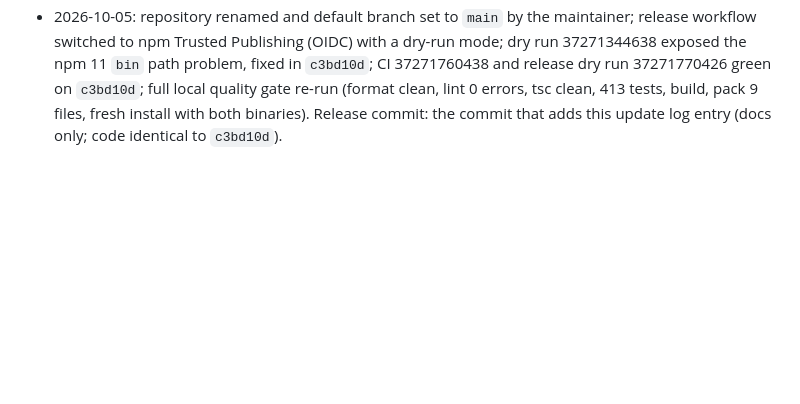
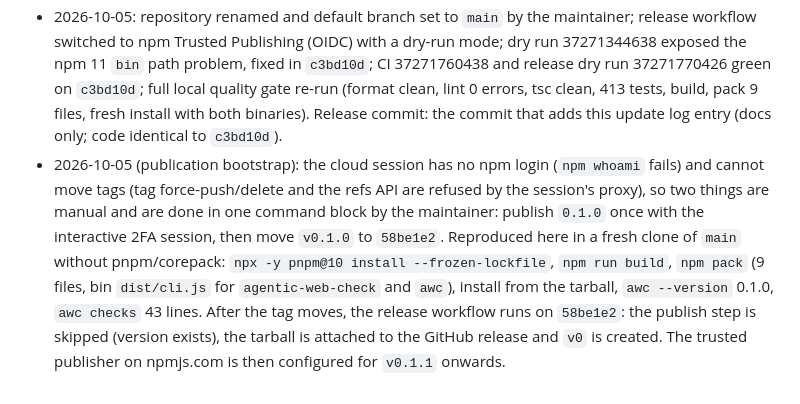
Before and after one commit to ericovirgy/Agentic-Web-Checkt, a Markdown page: docs/RELEASE-CANDIDATE.md, the part around the change. GitHub-like rendering; blank space fills up the shorter version.

Commit message:
docs: publication bootstrap status
Co-Authored-By: Claude Fable 5.1 <noreply@anthropic.com>
Claude-Session: https://claude.ai/code/session_01AWxsLhgQH4i22ovywhNucw

```diff
--- a/docs/RELEASE-CANDIDATE.md
+++ b/docs/RELEASE-CANDIDATE.md
@@ -60,3 +60,12 @@ npm Trusted Publishing (GitHub Actions OIDC) in `.github/workflows/release.yml`:
 - 2026-10-05: file created at commit ad6fc89.
 - 2026-10-05: CI run 37268774064 (613909e) success; validation run 37268708357 (ad6fc89) success for both jobs; table updated.
 - 2026-10-05: repository renamed and default branch set to `main` by the maintainer; release workflow switched to npm Trusted Publishing (OIDC) with a dry-run mode; dry run 37271344638 exposed the npm 11 `bin` path problem, fixed in `c3bd10d`; CI 37271760438 and release dry run 37271770426 green on `c3bd10d`; full local quality gate re-run (format clean, lint 0 errors, tsc clean, 413 tests, build, pack 9 files, fresh install with both binaries). Release commit: the commit that adds this update log entry (docs only; code identical to `c3bd10d`).
+- 2026-10-05 (publication bootstrap): the cloud session has no npm login (`npm whoami` fails) and cannot move
+  tags (tag force-push/delete and the refs API are refused by the session's proxy), so two things are manual
+  and are done in one command block by the maintainer: publish `0.1.0` once with the interactive 2FA session,
+  then move `v0.1.0` to `58be1e2`. Reproduced here in a fresh clone of `main` without pnpm/corepack:
+  `npx -y pnpm@10 install --frozen-lockfile`, `npm run build`, `npm pack` (9 files, bin `dist/cli.js` for
+  `agentic-web-check` and `awc`), install from the tarball, `awc --version` 0.1.0, `awc checks` 43 lines.
+  After the tag moves, the release workflow runs on `58be1e2`: the publish step is skipped (version exists),
+  the tarball is attached to the GitHub release and `v0` is created. The trusted publisher on npmjs.com is
+  then configured for `v0.1.1` onwards.
```
